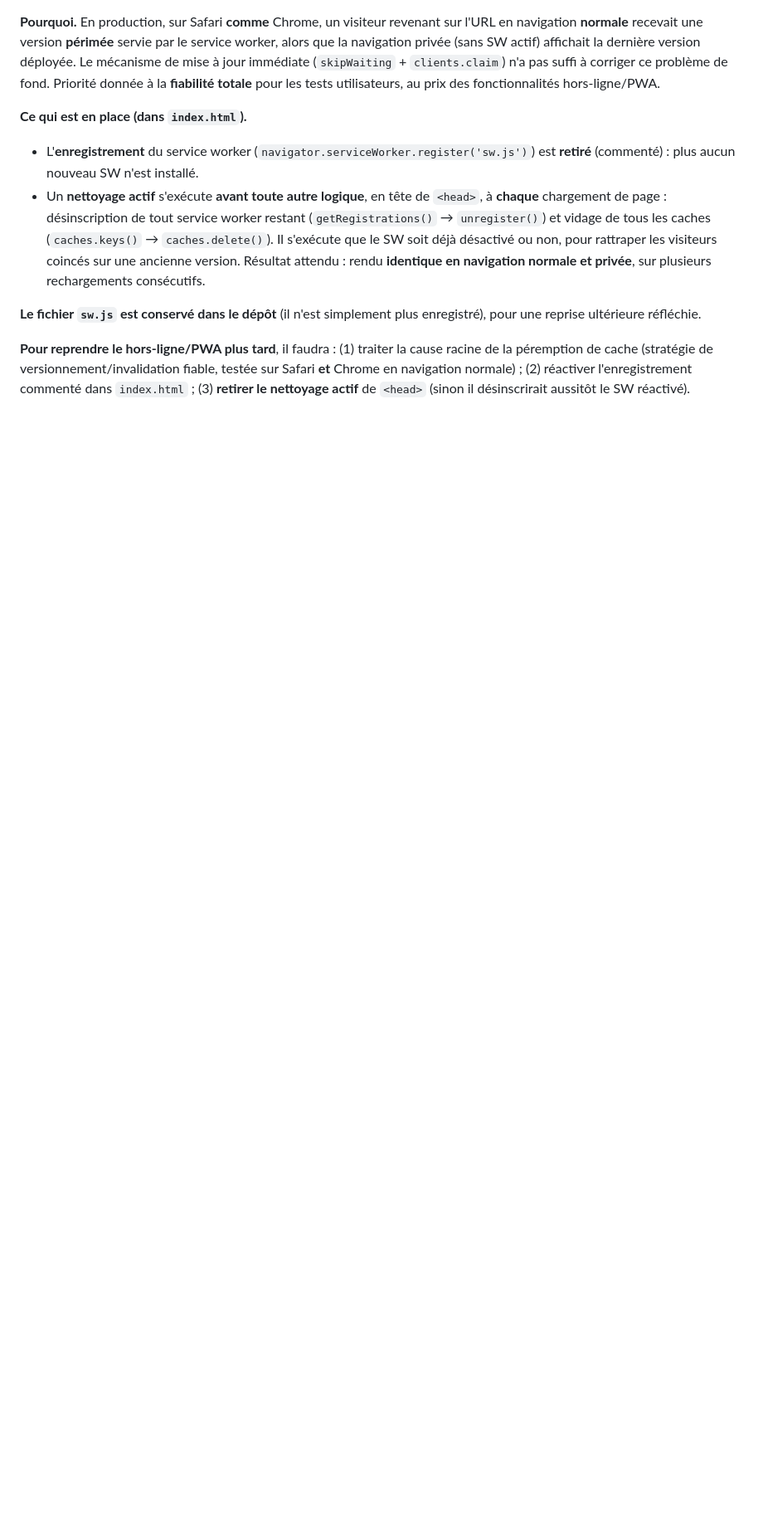
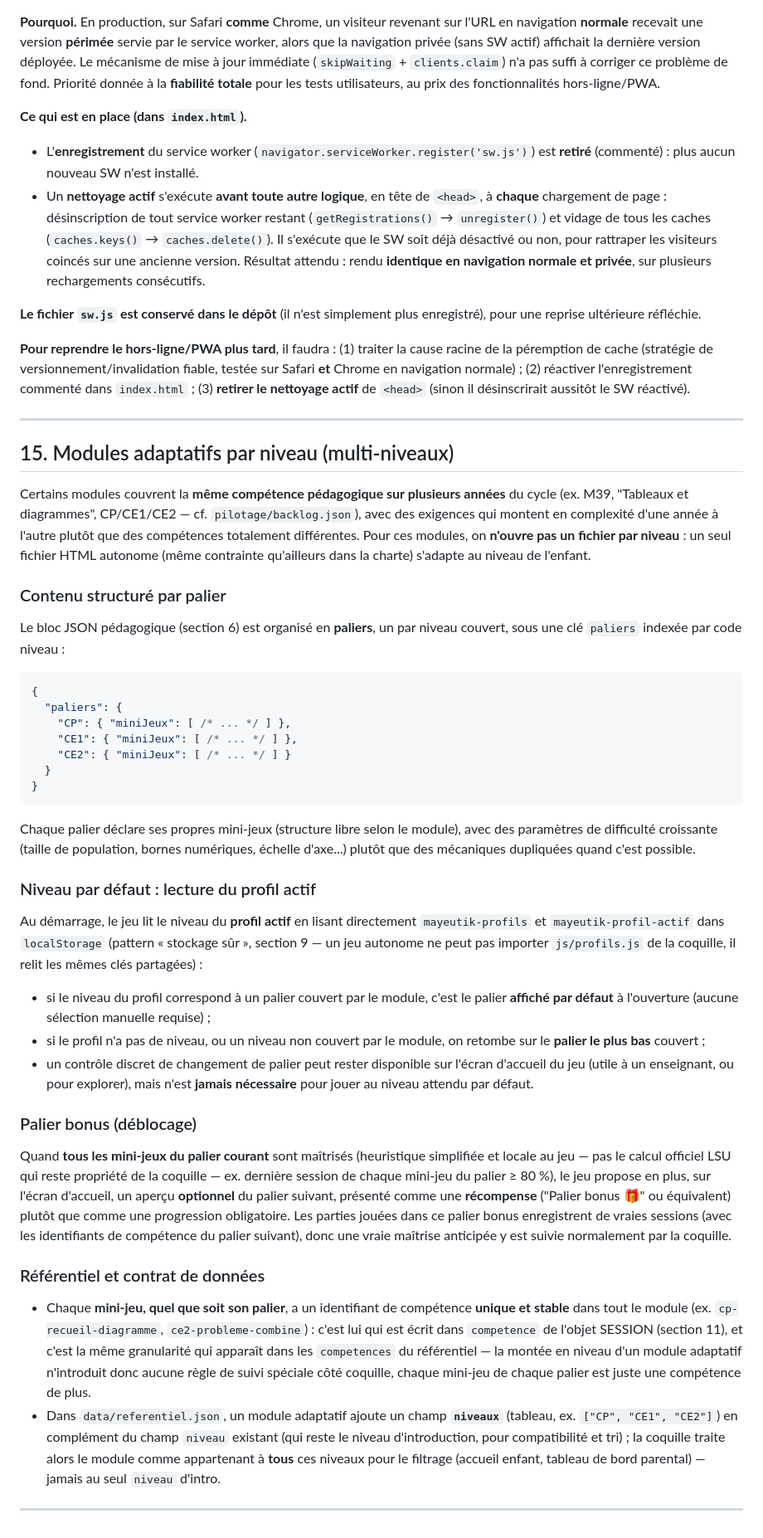
Before and after one commit to cyrillesa-creator/mayeutik, a Markdown page: CHARTE.md, the part around one of its changes. Shown at 83% size. GitHub-like rendering; blank space fills up the shorter version.

Commit message:
M39: documente le standard des modules adaptatifs par niveau dans CHARTE.md
Section absente du fichier malgré les références précédentes ; formalisée
ici (contenu JSON par palier, lecture du niveau du profil actif au
démarrage, palier bonus optionnel, intégration au référentiel/contrat de
données) avant de construire M39, le premier module qui s'y conforme.

````diff
--- a/CHARTE.md
+++ b/CHARTE.md
@@ -441,3 +442,44 @@ Règle absolue : on ne touche **jamais** au format (nombre d'items, chronométra
 **Le fichier `sw.js` est conservé dans le dépôt** (il n'est simplement plus enregistré), pour une reprise ultérieure réfléchie.
 
 **Pour reprendre le hors-ligne/PWA plus tard**, il faudra : (1) traiter la cause racine de la péremption de cache (stratégie de versionnement/invalidation fiable, testée sur Safari **et** Chrome en navigation normale) ; (2) réactiver l'enregistrement commenté dans `index.html` ; (3) **retirer le nettoyage actif** de `<head>` (sinon il désinscrirait aussitôt le SW réactivé).
+
+---
+
+## 15. Modules adaptatifs par niveau (multi-niveaux)
+
+Certains modules couvrent la **même compétence pédagogique sur plusieurs années** du cycle (ex. M39, "Tableaux et diagrammes", CP/CE1/CE2 — cf. `pilotage/backlog.json`), avec des exigences qui montent en complexité d'une année à l'autre plutôt que des compétences totalement différentes. Pour ces modules, on **n'ouvre pas un fichier par niveau** : un seul fichier HTML autonome (même contrainte qu'ailleurs dans la charte) s'adapte au niveau de l'enfant.
+
+### Contenu structuré par palier
+
+Le bloc JSON pédagogique (section 6) est organisé en **paliers**, un par niveau couvert, sous une clé `paliers` indexée par code niveau :
+
+```json
+{
+  "paliers": {
+    "CP": { "miniJeux": [ /* ... */ ] },
+    "CE1": { "miniJeux": [ /* ... */ ] },
+    "CE2": { "miniJeux": [ /* ... */ ] }
+  }
+}
+```
+
+Chaque palier déclare ses propres mini-jeux (structure libre selon le module), avec des paramètres de difficulté croissante (taille de population, bornes numériques, échelle d'axe...) plutôt que des mécaniques dupliquées quand c'est possible.
+
+### Niveau par défaut : lecture du profil actif
+
+Au démarrage, le jeu lit le niveau du **profil actif** en lisant directement `mayeutik-profils` et `mayeutik-profil-actif` dans `localStorage` (pattern « stockage sûr », section 9 — un jeu autonome ne peut pas importer `js/profils.js` de la coquille, il relit les mêmes clés partagées) :
+
+- si le niveau du profil correspond à un palier couvert par le module, c'est le palier **affiché par défaut** à l'ouverture (aucune sélection manuelle requise) ;
+- si le profil n'a pas de niveau, ou un niveau non couvert par le module, on retombe sur le **palier le plus bas** couvert ;
+- un contrôle discret de changement de palier peut rester disponible sur l'écran d'accueil du jeu (utile à un enseignant, ou pour explorer), mais n'est **jamais nécessaire** pour jouer au niveau attendu par défaut.
+
+### Palier bonus (déblocage)
+
+Quand **tous les mini-jeux du palier courant** sont maîtrisés (heuristique simplifiée et locale au jeu — pas le calcul officiel LSU qui reste propriété de la coquille — ex. dernière session de chaque mini-jeu du palier ≥ 80 %), le jeu propose en plus, sur l'écran d'accueil, un aperçu **optionnel** du palier suivant, présenté comme une **récompense** ("Palier bonus 🎁" ou équivalent) plutôt que comme une progression obligatoire. Les parties jouées dans ce palier bonus enregistrent de vraies sessions (avec les identifiants de compétence du palier suivant), donc une vraie maîtrise anticipée y est suivie normalement par la coquille.
+
+### Référentiel et contrat de données
+
+- Chaque **mini-jeu, quel que soit son palier**, a un identifiant de compétence **unique et stable** dans tout le module (ex. `cp-recueil-diagramme`, `ce2-probleme-combine`) : c'est lui qui est écrit dans `competence` de l'objet SESSION (section 11), et c'est la même granularité qui apparaît dans les `competences` du référentiel — la montée en niveau d'un module adaptatif n'introduit donc aucune règle de suivi spéciale côté coquille, chaque mini-jeu de chaque palier est juste une compétence de plus.
+- Dans `data/referentiel.json`, un module adaptatif ajoute un champ **`niveaux`** (tableau, ex. `["CP", "CE1", "CE2"]`) en complément du champ `niveau` existant (qui reste le niveau d'introduction, pour compatibilité et tri) ; la coquille traite alors le module comme appartenant à **tous** ces niveaux pour le filtrage (accueil enfant, tableau de bord parental) — jamais au seul `niveau` d'intro.
+
+---
````
Also changed, not shown: other parts of CHARTE.md (+1 -0 lines).
